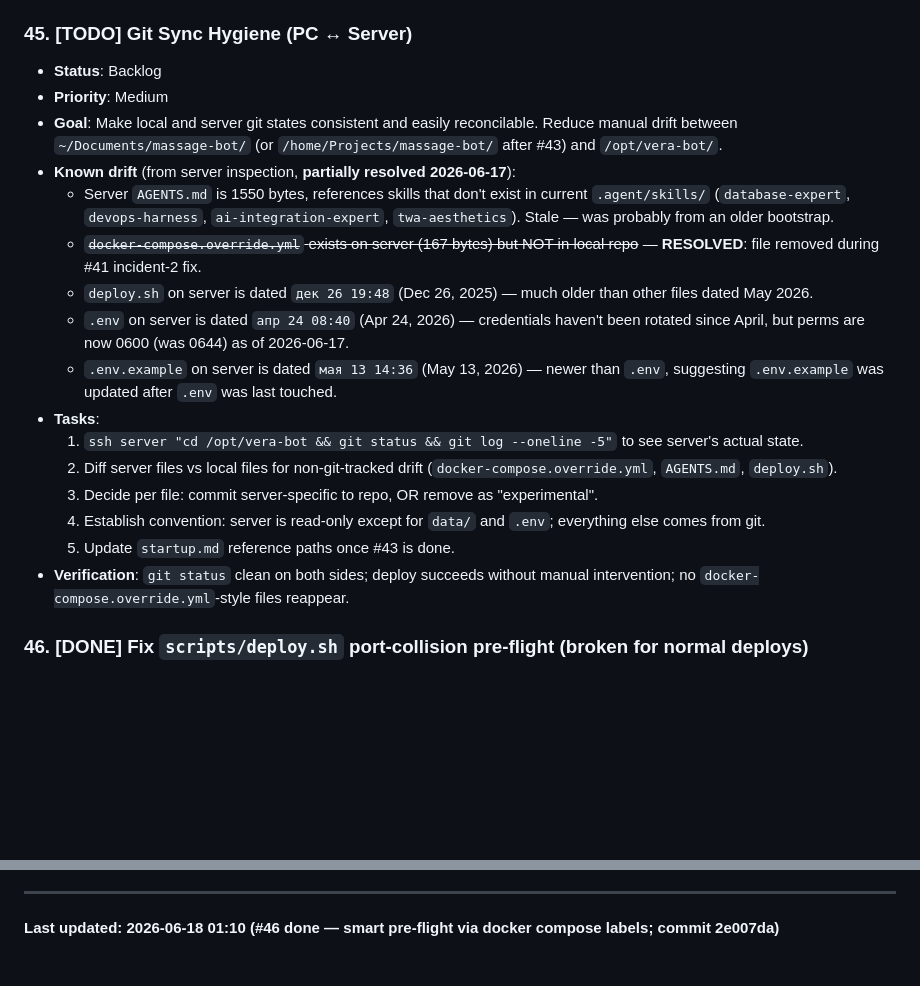
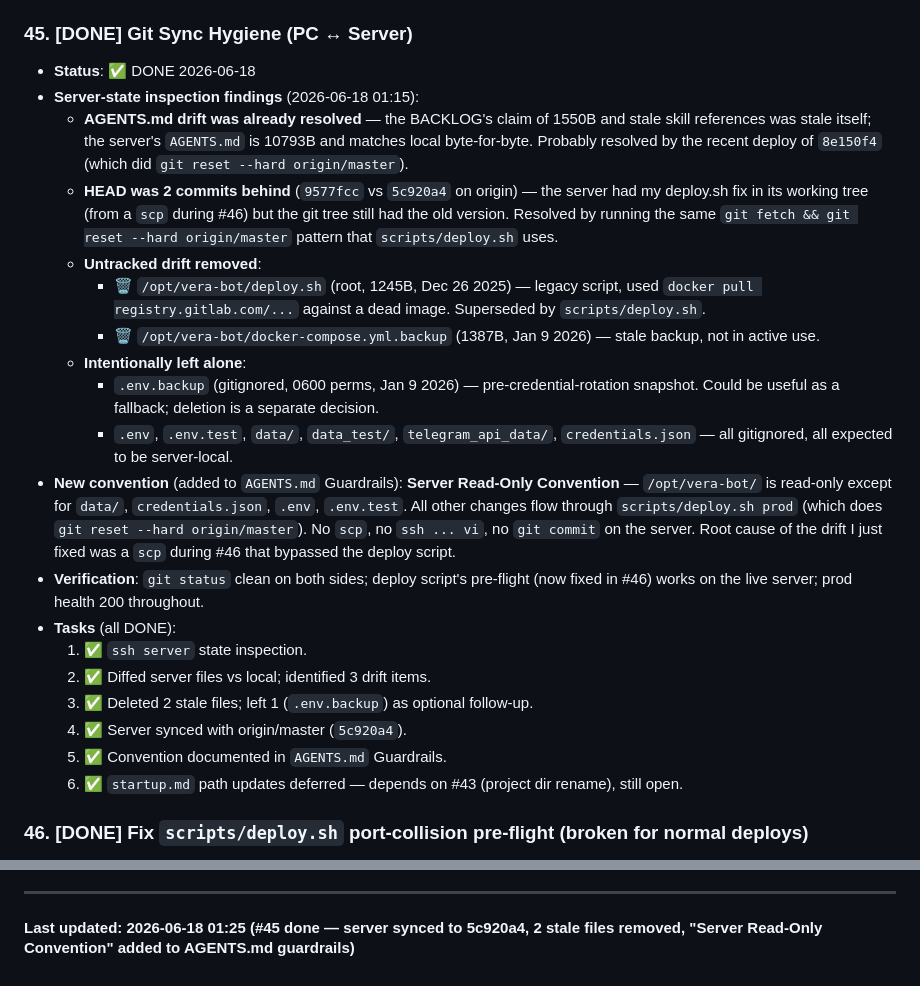
Before and after one commit to kfilin/massage-bot, a Markdown page: BACKLOG.md, 2 parts joined by grey strips. Rendered like a GitHub page; blank space fills up the shorter version.

Commit message:
docs(harness): server read-only convention + mark #45 done
#45 — Git Sync Hygiene:
- Server inspection revealed AGENTS.md was NOT stale (BACKLOG itself was
  stale on that point). Real drift was: HEAD 2 commits behind, plus
  two untracked stale files at /opt/vera-bot/ root (legacy deploy.sh
  referencing dead registry.gitlab.com image, and docker-compose.yml.backup
  from Jan 2026).
- Cleaned up server: git reset --hard origin/master (5c920a4), deleted
  deploy.sh (root) and docker-compose.yml.backup.
- Added 'Server Read-Only Convention' guardrail to AGENTS.md root: only
  data/, credentials.json, .env, .env.test are server-local; all other
  changes flow through scripts/deploy.sh prod. Direct scp/edits on the
  server were the root cause of the drift just fixed.

```diff
--- a/BACKLOG.md
+++ b/BACKLOG.md
@@ -449,23 +449,26 @@ This is manual, repetitive work that a template + AI assist system can reduce fr
   6. Decide: keep `deploy.sh` as a thin wrapper around `docker compose`, OR delete it.
 - **Source**: User (2026-06-16) + `what_to_fix.md` review (cross-validated with server inspection).
 
-### 45. [TODO] Git Sync Hygiene (PC ↔ Server)
-- **Status**: Backlog
-- **Priority**: Medium
-- **Goal**: Make local and server git states consistent and easily reconcilable. Reduce manual drift between `~/Documents/massage-bot/` (or `/home/Projects/massage-bot/` after #43) and `/opt/vera-bot/`.
-- **Known drift** (from server inspection, **partially resolved 2026-06-17**):
-  - Server `AGENTS.md` is 1550 bytes, references skills that don't exist in current `.agent/skills/` (`database-expert`, `devops-harness`, `ai-integration-expert`, `twa-aesthetics`). Stale — was probably from an older bootstrap.
-  - ~~`docker-compose.override.yml` exists on server (167 bytes) but NOT in local repo~~ — **RESOLVED**: file removed during #41 incident-2 fix.
-  - `deploy.sh` on server is dated `дек 26 19:48` (Dec 26, 2025) — much older than other files dated May 2026.
-  - `.env` on server is dated `апр 24 08:40` (Apr 24, 2026) — credentials haven't been rotated since April, but perms are now 0600 (was 0644) as of 2026-06-17.
-  - `.env.example` on server is dated `мая 13 14:36` (May 13, 2026) — newer than `.env`, suggesting `.env.example` was updated after `.env` was last touched.
-- **Tasks**:
-  1. `ssh server "cd /opt/vera-bot && git status && git log --oneline -5"` to see server's actual state.
-  2. Diff server files vs local files for non-git-tracked drift (`docker-compose.override.yml`, `AGENTS.md`, `deploy.sh`).
-  3. Decide per file: commit server-specific to repo, OR remove as "experimental".
-  4. Establish convention: server is read-only except for `data/` and `.env`; everything else comes from git.
-  5. Update `startup.md` reference paths once #43 is done.
-- **Verification**: `git status` clean on both sides; deploy succeeds without manual intervention; no `docker-compose.override.yml`-style files reappear.
+### 45. [DONE] Git Sync Hygiene (PC ↔ Server)
+- **Status**: ✅ DONE 2026-06-18
+- **Server-state inspection findings** (2026-06-18 01:15):
+  - **AGENTS.md drift was already resolved** — the BACKLOG's claim of 1550B and stale skill references was stale itself; the server's `AGENTS.md` is 10793B and matches local byte-for-byte. Probably resolved by the recent deploy of `8e150f4` (which did `git reset --hard origin/master`).
+  - **HEAD was 2 commits behind** (`9577fcc` vs `5c920a4` on origin) — the server had my deploy.sh fix in its working tree (from a `scp` during #46) but the git tree still had the old version. Resolved by running the same `git fetch && git reset --hard origin/master` pattern that `scripts/deploy.sh` uses.
+  - **Untracked drift removed**:
+    - 🗑️ `/opt/vera-bot/deploy.sh` (root, 1245B, Dec 26 2025) — legacy script, used `docker pull registry.gitlab.com/...` against a dead image. Superseded by `scripts/deploy.sh`.
+    - 🗑️ `/opt/vera-bot/docker-compose.yml.backup` (1387B, Jan 9 2026) — stale backup, not in active use.
+  - **Intentionally left alone**:
+    - `.env.backup` (gitignored, 0600 perms, Jan 9 2026) — pre-credential-rotation snapshot. Could be useful as a fallback; deletion is a separate decision.
+    - `.env`, `.env.test`, `data/`, `data_test/`, `telegram_api_data/`, `credentials.json` — all gitignored, all expected to be server-local.
+- **New convention** (added to `AGENTS.md` Guardrails): **Server Read-Only Convention** — `/opt/vera-bot/` is read-only except for `data/`, `credentials.json`, `.env`, `.env.test`. All other changes flow through `scripts/deploy.sh prod` (which does `git reset --hard origin/master`). No `scp`, no `ssh ... vi`, no `git commit` on the server. Root cause of the drift I just fixed was a `scp` during #46 that bypassed the deploy script.
+- **Verification**: `git status` clean on both sides; deploy script's pre-flight (now fixed in #46) works on the live server; prod health 200 throughout.
+- **Tasks** (all DONE):
+  1. ✅ `ssh server` state inspection.
+  2. ✅ Diffed server files vs local; identified 3 drift items.
+  3. ✅ Deleted 2 stale files; left 1 (`.env.backup`) as optional follow-up.
+  4. ✅ Server synced with origin/master (`5c920a4`).
+  5. ✅ Convention documented in `AGENTS.md` Guardrails.
+  6. ✅ `startup.md` path updates deferred — depends on #43 (project dir rename), still open.
 
 ### 46. [DONE] Fix `scripts/deploy.sh` port-collision pre-flight (broken for normal deploys)
 - **Status**: ✅ DONE 2026-06-18
@@ -482,4 +485,4 @@ This is manual, repetitive work that a template + AI assist system can reduce fr
 
 ---
 
-#### Last updated: 2026-06-18 01:10 (#46 done — smart pre-flight via docker compose labels; commit 2e007da)
+#### Last updated: 2026-06-18 01:25 (#45 done — server synced to 5c920a4, 2 stale files removed, "Server Read-Only Convention" added to AGENTS.md guardrails)
```
Also changed, not shown: AGENTS.md (+1 -0 lines).
